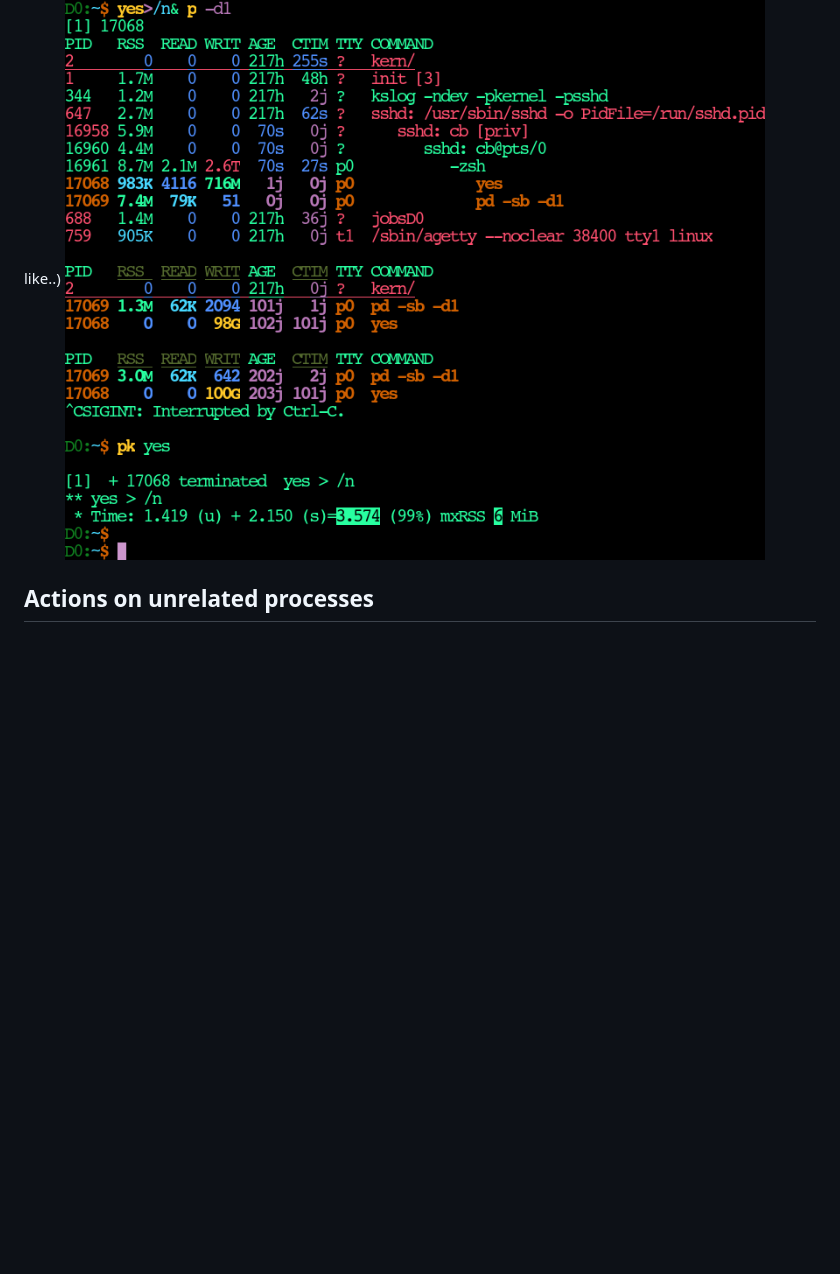
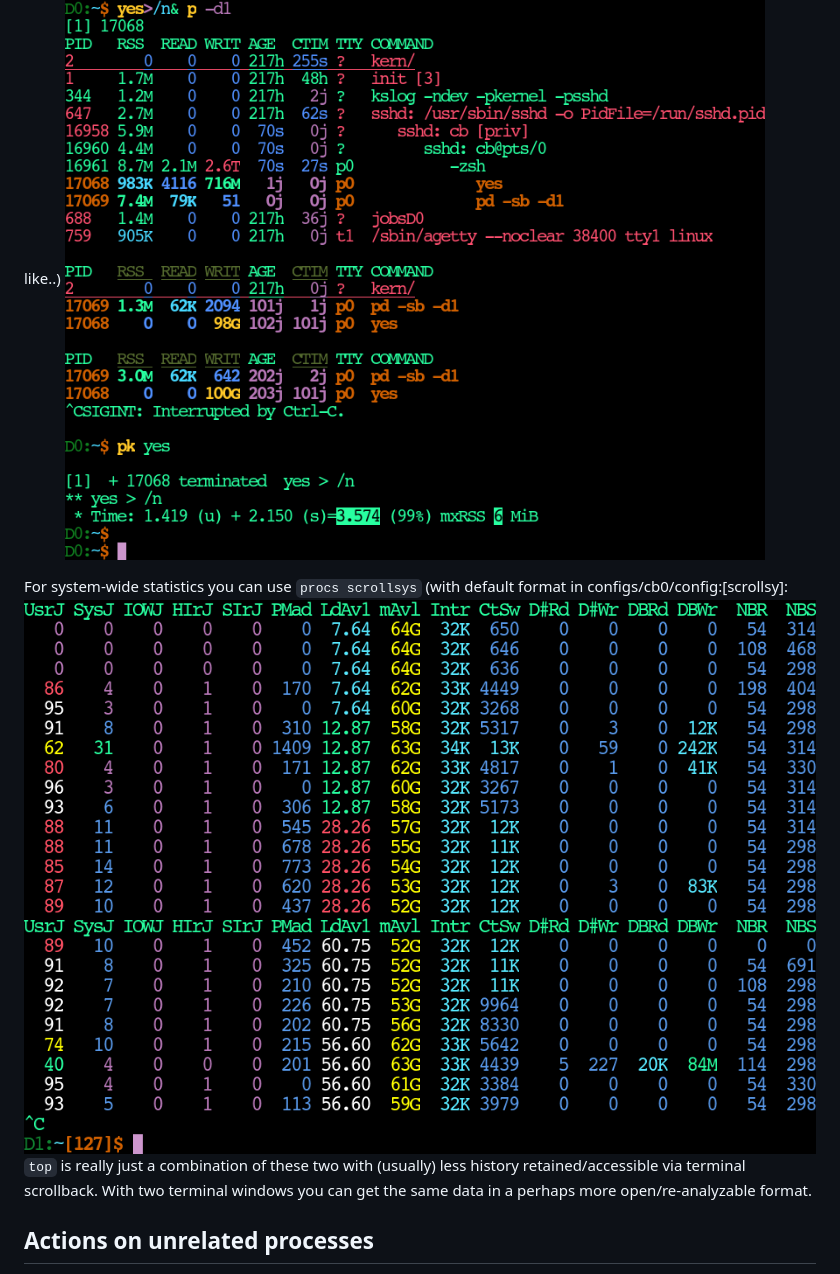
Before and after one commit to c-blake/procs, a Markdown page: README.md, the part around the change. Drawn GitHub-style; pictures changed too: screenshots/scrollsy.png (added); blank space fills up the shorter version.

Commit message:
Add a blurb & screenshot for `scrollsy`.

```diff
--- a/README.md
+++ b/README.md
@@ -103,6 +103,13 @@ RAM, write, read & cumulative jiffies and then sorts by the same.  (You can
 reverse said sort order if you like..)
 ![p-d1](https://raw.githubusercontent.com/c-blake/procs/master/screenshots/p-d1.png)
 
+For system-wide statistics you can use `procs scrollsys` (with default format
+in configs/cb0/config:[scrollsy]:
+![scrollsy](https://raw.githubusercontent.com/c-blake/procs/master/screenshots/scrollsy.png)
+`top` is really just a combination of these two with (usually) less history
+retained/accessible via terminal scrollback.  With two terminal windows you can
+get the same data in a perhaps more open/re-analyzable format.
+
 Actions on unrelated processes
 ------------------------------
 `wait`/`Wait` actions of `procs find` (or `pw`) are more unusual functionality.
```
